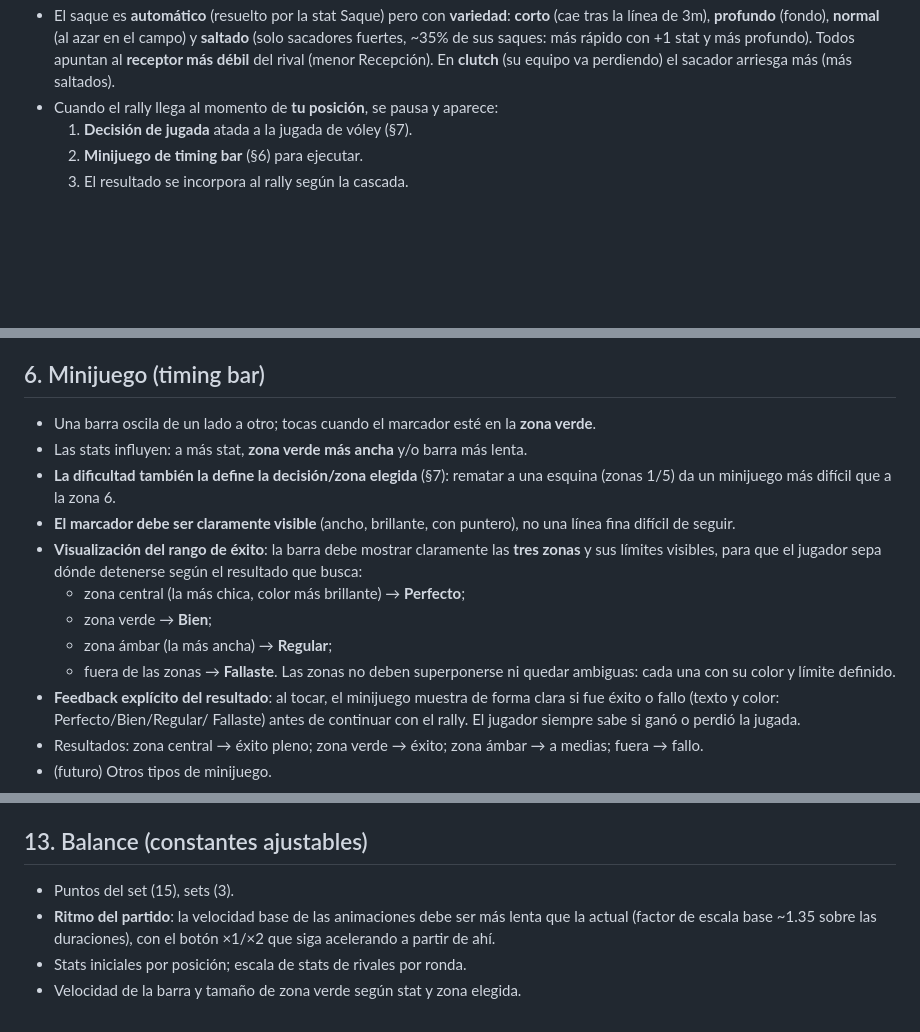
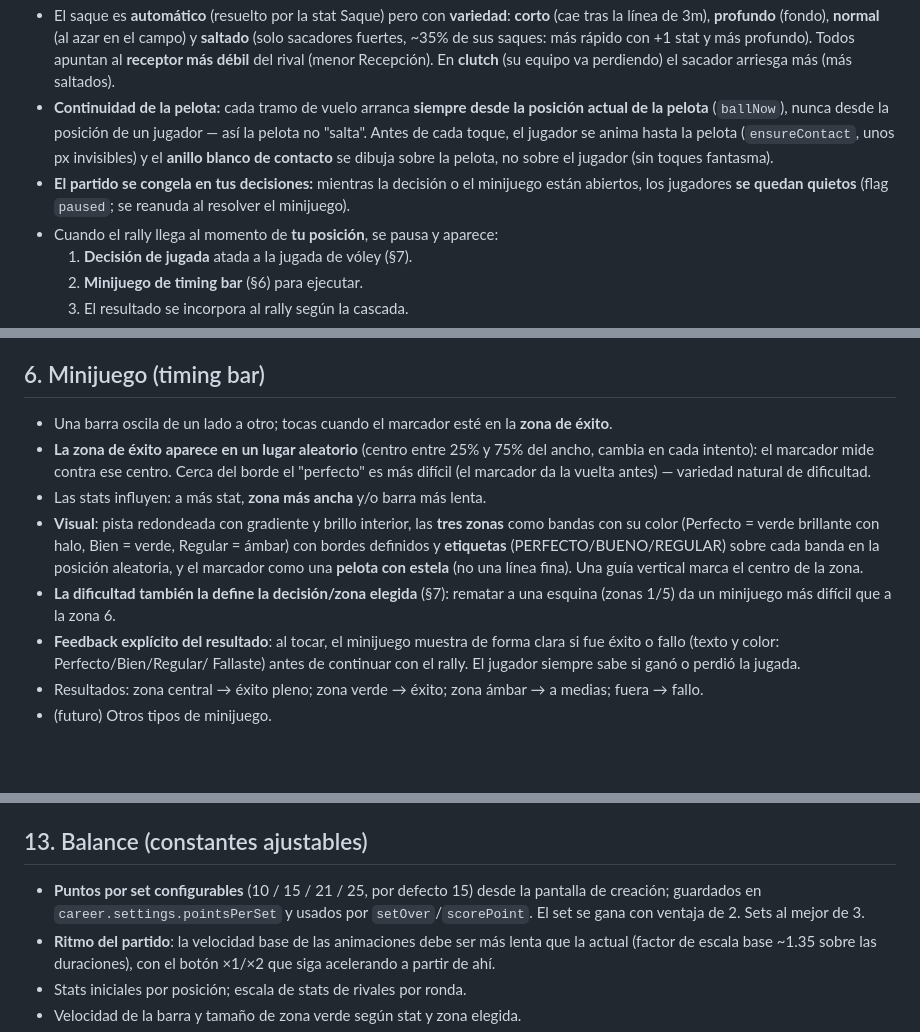
Before and after one commit to nicogamba/doradofundev, a Markdown page: docs/games/voleyaslife.md, 3 parts joined by grey strips. GitHub-like rendering; blank space fills up the shorter version.

Commit message:
docs(voleyaslife): spec actualizada — minijuego zona aleatoria, continuidad de la pelota, congelado, líbero con L, puntos por set

```diff
--- a/docs/games/voleyaslife.md
+++ b/docs/games/voleyaslife.md
@@ -353,6 +353,15 @@ guionada por rol, no física):
   ~35% de sus saques: más rápido con +1 stat y más profundo). Todos apuntan
   al **receptor más débil** del rival (menor Recepción). En **clutch** (su
   equipo va perdiendo) el sacador arriesga más (más saltados).
+- **Continuidad de la pelota:** cada tramo de vuelo arranca **siempre desde
+  la posición actual de la pelota** (`ballNow`), nunca desde la posición de un
+  jugador — así la pelota no "salta". Antes de cada toque, el jugador se
+  anima hasta la pelota (`ensureContact`, unos px invisibles) y el **anillo
+  blanco de contacto** se dibuja sobre la pelota, no sobre el jugador (sin
+  toques fantasma).
+- **El partido se congela en tus decisiones:** mientras la decisión o el
+  minijuego están abiertos, los jugadores **se quedan quietos** (flag
+  `paused`; se reanuda al resolver el minijuego).
 - Cuando el rally llega al momento de **tu posición**, se pausa y aparece:
   1. **Decisión de jugada** atada a la jugada de vóley (§7).
   2. **Minijuego de timing bar** (§6) para ejecutar.
@@ -450,22 +459,20 @@ El armador arma según la **calidad de la recepción** y la rotación:
 ## 6. Minijuego (timing bar)
 
 - Una barra oscila de un lado a otro; tocas cuando el marcador esté en la
-  **zona verde**.
-- Las stats influyen: a más stat, **zona verde más ancha** y/o barra más
-  lenta.
+  **zona de éxito**.
+- **La zona de éxito aparece en un lugar aleatorio** (centro entre 25% y
+  75% del ancho, cambia en cada intento): el marcador mide contra ese centro.
+  Cerca del borde el "perfecto" es más difícil (el marcador da la vuelta
+  antes) — variedad natural de dificultad.
+- Las stats influyen: a más stat, **zona más ancha** y/o barra más lenta.
+- **Visual**: pista redondeada con gradiente y brillo interior, las **tres
+  zonas** como bandas con su color (Perfecto = verde brillante con halo,
+  Bien = verde, Regular = ámbar) con bordes definidos y **etiquetas**
+  (PERFECTO/BUENO/REGULAR) sobre cada banda en la posición aleatoria, y el
+  marcador como una **pelota con estela** (no una línea fina). Una guía
+  vertical marca el centro de la zona.
 - **La dificultad también la define la decisión/zona elegida** (§7): rematar
   a una esquina (zonas 1/5) da un minijuego más difícil que a la zona 6.
-- **El marcador debe ser claramente visible** (ancho, brillante, con
-  puntero), no una línea fina difícil de seguir.
-- **Visualización del rango de éxito**: la barra debe mostrar claramente las
-  **tres zonas** y sus límites visibles, para que el jugador sepa dónde
-  detenerse según el resultado que busca:
-  - zona central (la más chica, color más brillante) → **Perfecto**;
-  - zona verde → **Bien**;
-  - zona ámbar (la más ancha) → **Regular**;
-  - fuera de las zonas → **Fallaste**.
-  Las zonas no deben superponerse ni quedar ambiguas: cada una con su color
-  y límite definido.
 - **Feedback explícito del resultado**: al tocar, el minijuego muestra de
   forma clara si fue éxito o fallo (texto y color: Perfecto/Bien/Regular/
   Fallaste) antes de continuar con el rally. El jugador siempre sabe si ganó
@@ -554,7 +561,10 @@ Al armador le toca generalmente en la **segunda pelota**. Opciones:
 
 ## 13. Balance (constantes ajustables)
 
-- Puntos del set (15), sets (3).
+- **Puntos por set configurables** (10 / 15 / 21 / 25, por defecto 15) desde
+  la pantalla de creación; guardados en `career.settings.pointsPerSet` y
+  usados por `setOver`/`scorePoint`. El set se gana con ventaja de 2. Sets al
+  mejor de 3.
 - **Ritmo del partido**: la velocidad base de las animaciones debe ser
   más lenta que la actual (factor de escala base ~1.35 sobre las
   duraciones), con el botón ×1/×2 que siga acelerando a partir de ahí.
```
Also changed, not shown: other parts of docs/games/voleyaslife.md (+3 -2 lines).
